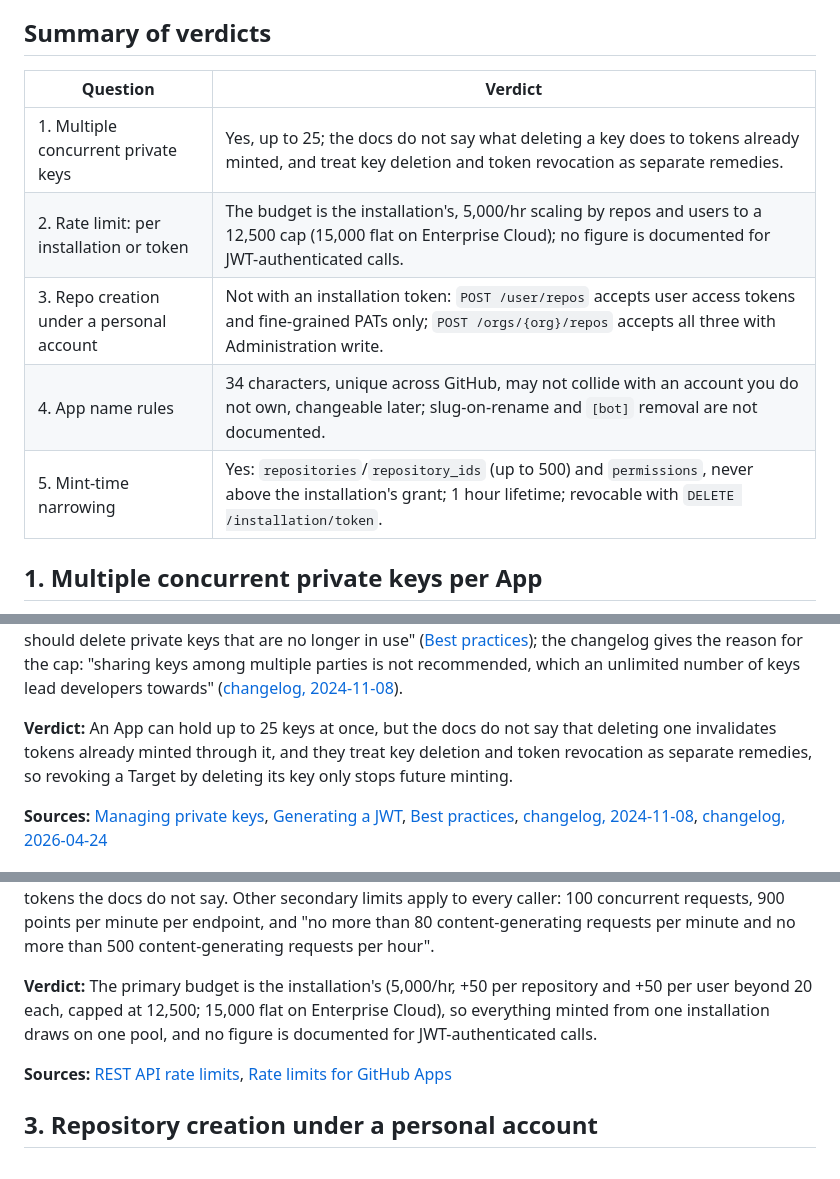
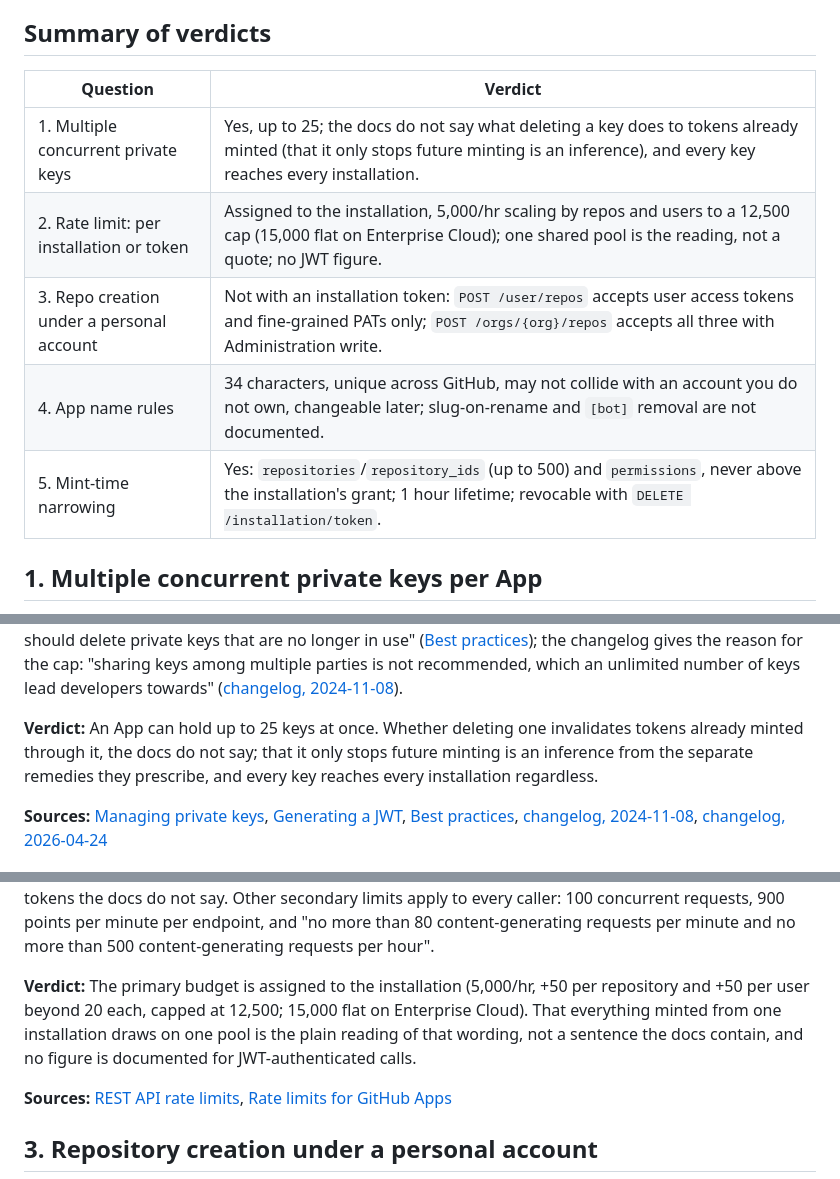
Before and after one commit to dworznik/sandcastle-vps, a Markdown page: docs/research/github-app-credentials.md, 3 parts joined by grey strips. Rendered like a GitHub page.

Commit message:
docs(research): hedge the two verdicts that rest on inference
The private-key and rate-limit verdicts stated flatly what their own
sections call a reading of the docs rather than a quote. The verdict
lines, the summary table and the closing section now say so.

Co-Authored-By: Claude Fable 5.1 <noreply@anthropic.com>

```diff
--- a/docs/research/github-app-credentials.md
+++ b/docs/research/github-app-credentials.md
@@ -14,13 +14,13 @@ changelog, so the ADR can take positions on facts rather than assumptions.
 
 ## Summary of verdicts
 
-| Question                                  | Verdict                                                                                                                                                                         |
-| ----------------------------------------- | ------------------------------------------------------------------------------------------------------------------------------------------------------------------------------- |
-| 1. Multiple concurrent private keys       | Yes, up to 25; the docs do not say what deleting a key does to tokens already minted, and treat key deletion and token revocation as separate remedies.                         |
-| 2. Rate limit: per installation or token  | The budget is the installation's, 5,000/hr scaling by repos and users to a 12,500 cap (15,000 flat on Enterprise Cloud); no figure is documented for JWT-authenticated calls.   |
-| 3. Repo creation under a personal account | Not with an installation token: `POST /user/repos` accepts user access tokens and fine-grained PATs only; `POST /orgs/{org}/repos` accepts all three with Administration write. |
-| 4. App name rules                         | 34 characters, unique across GitHub, may not collide with an account you do not own, changeable later; slug-on-rename and `[bot]` removal are not documented.                   |
-| 5. Mint-time narrowing                    | Yes: `repositories`/`repository_ids` (up to 500) and `permissions`, never above the installation's grant; 1 hour lifetime; revocable with `DELETE /installation/token`.         |
+| Question                                  | Verdict                                                                                                                                                                             |
+| ----------------------------------------- | ----------------------------------------------------------------------------------------------------------------------------------------------------------------------------------- |
+| 1. Multiple concurrent private keys       | Yes, up to 25; the docs do not say what deleting a key does to tokens already minted (that it only stops future minting is an inference), and every key reaches every installation. |
+| 2. Rate limit: per installation or token  | Assigned to the installation, 5,000/hr scaling by repos and users to a 12,500 cap (15,000 flat on Enterprise Cloud); one shared pool is the reading, not a quote; no JWT figure.    |
+| 3. Repo creation under a personal account | Not with an installation token: `POST /user/repos` accepts user access tokens and fine-grained PATs only; `POST /orgs/{org}/repos` accepts all three with Administration write.     |
+| 4. App name rules                         | 34 characters, unique across GitHub, may not collide with an account you do not own, changeable later; slug-on-rename and `[bot]` removal are not documented.                       |
+| 5. Mint-time narrowing                    | Yes: `repositories`/`repository_ids` (up to 500) and `permissions`, never above the installation's grant; 1 hour lifetime; revocable with `DELETE /installation/token`.             |
 
 ## 1. Multiple concurrent private keys per App
 
@@ -67,10 +67,10 @@ private keys that are no longer in use" ([Best practices][best]); the changelog
 reason for the cap: "sharing keys among multiple parties is not recommended, which an
 unlimited number of keys lead developers towards" ([changelog, 2024-11-08][cl-keys]).
 
-**Verdict:** An App can hold up to 25 keys at once, but the docs do not say that deleting
-one invalidates tokens already minted through it, and they treat key deletion and token
-revocation as separate remedies, so revoking a Target by deleting its key only stops
-future minting.
+**Verdict:** An App can hold up to 25 keys at once. Whether deleting one invalidates tokens
+already minted through it, the docs do not say; that it only stops future minting is an
+inference from the separate remedies they prescribe, and every key reaches every
+installation regardless.
 
 **Sources:** [Managing private keys][keys], [Generating a JWT][jwt], [Best
 practices][best], [changelog, 2024-11-08][cl-keys], [changelog, 2026-04-24][cl-stateless]
@@ -120,9 +120,10 @@ every caller: 100 concurrent requests, 900 points per minute per endpoint, and "
 than 80 content-generating requests per minute and no more than 500 content-generating
 requests per hour".
 
-**Verdict:** The primary budget is the installation's (5,000/hr, +50 per repository and
-+50 per user beyond 20 each, capped at 12,500; 15,000 flat on Enterprise Cloud), so
-everything minted from one installation draws on one pool, and no figure is documented for
+**Verdict:** The primary budget is assigned to the installation (5,000/hr, +50 per
+repository and +50 per user beyond 20 each, capped at 12,500; 15,000 flat on Enterprise
+Cloud). That everything minted from one installation draws on one pool is the plain reading
+of that wording, not a sentence the docs contain, and no figure is documented for
 JWT-authenticated calls.
 
 **Sources:** [REST API rate limits][limits], [Rate limits for GitHub Apps][app-limits]
```
Also changed, not shown: other parts of docs/research/github-app-credentials.md (+4 -2 lines).
